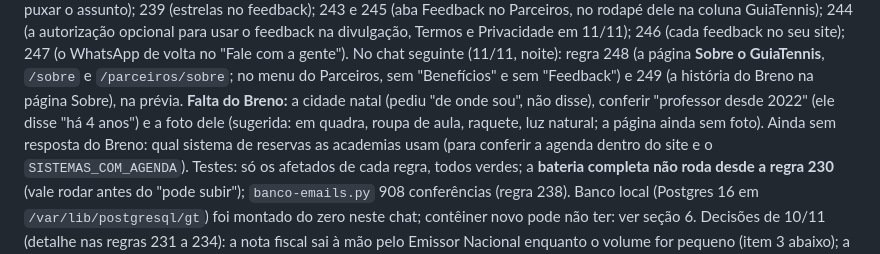
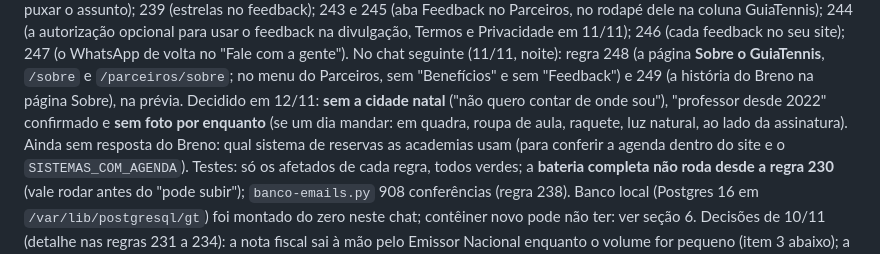
Before and after one commit to brenocoppinibc-prog/GuiaTennis, a Markdown page: GUIATENNIS-CONTEXTO.md, the part around the change. Rendered like a GitHub page.

Commit message:
Contexto: Sobre o GuiaTennis sem cidade natal e sem foto por enquanto
Co-Authored-By: Claude Opus 5.5 <noreply@anthropic.com>
Claude-Session: https://claude.ai/code/session_013HDjzKxUxzG3EHzKV9nBeN

```diff
--- a/GUIATENNIS-CONTEXTO.md
+++ b/GUIATENNIS-CONTEXTO.md
@@ -487,9 +487,9 @@ em 11/11); 246 (cada feedback no seu site); 247 (o WhatsApp de volta no "Fale
 com a gente"). No chat seguinte (11/11, noite): regra 248 (a página **Sobre o
 GuiaTennis**, `/sobre` e `/parceiros/sobre`; no menu do Parceiros, sem
 "Benefícios" e sem "Feedback") e 249 (a história do Breno na página Sobre), na
-prévia. **Falta do Breno:** a cidade natal (pediu "de onde sou", não disse), conferir
-"professor desde 2022" (ele disse "há 4 anos") e a foto dele (sugerida: em quadra,
-roupa de aula, raquete, luz natural; a página ainda sem foto). Ainda sem resposta do Breno: qual sistema de reservas as
+prévia. Decidido em 12/11: **sem a cidade natal** ("não quero contar de onde
+sou"), "professor desde 2022" confirmado e **sem foto por enquanto** (se um dia
+mandar: em quadra, roupa de aula, raquete, luz natural, ao lado da assinatura). Ainda sem resposta do Breno: qual sistema de reservas as
 academias usam (para conferir a agenda dentro do site e o
 `SISTEMAS_COM_AGENDA`). Testes: só os afetados de cada regra, todos verdes; a
 **bateria completa não roda desde a regra 230** (vale rodar antes do "pode
```
